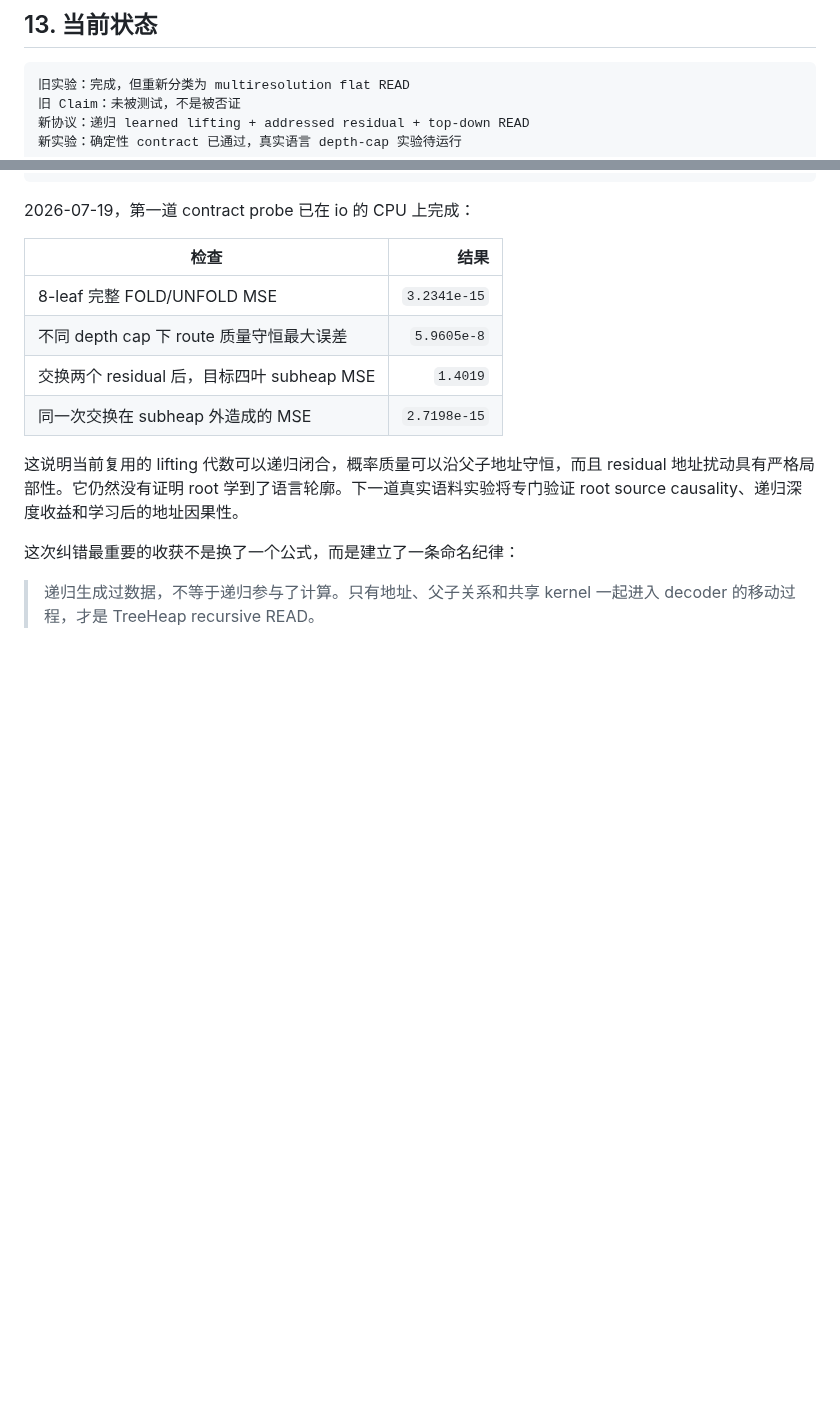
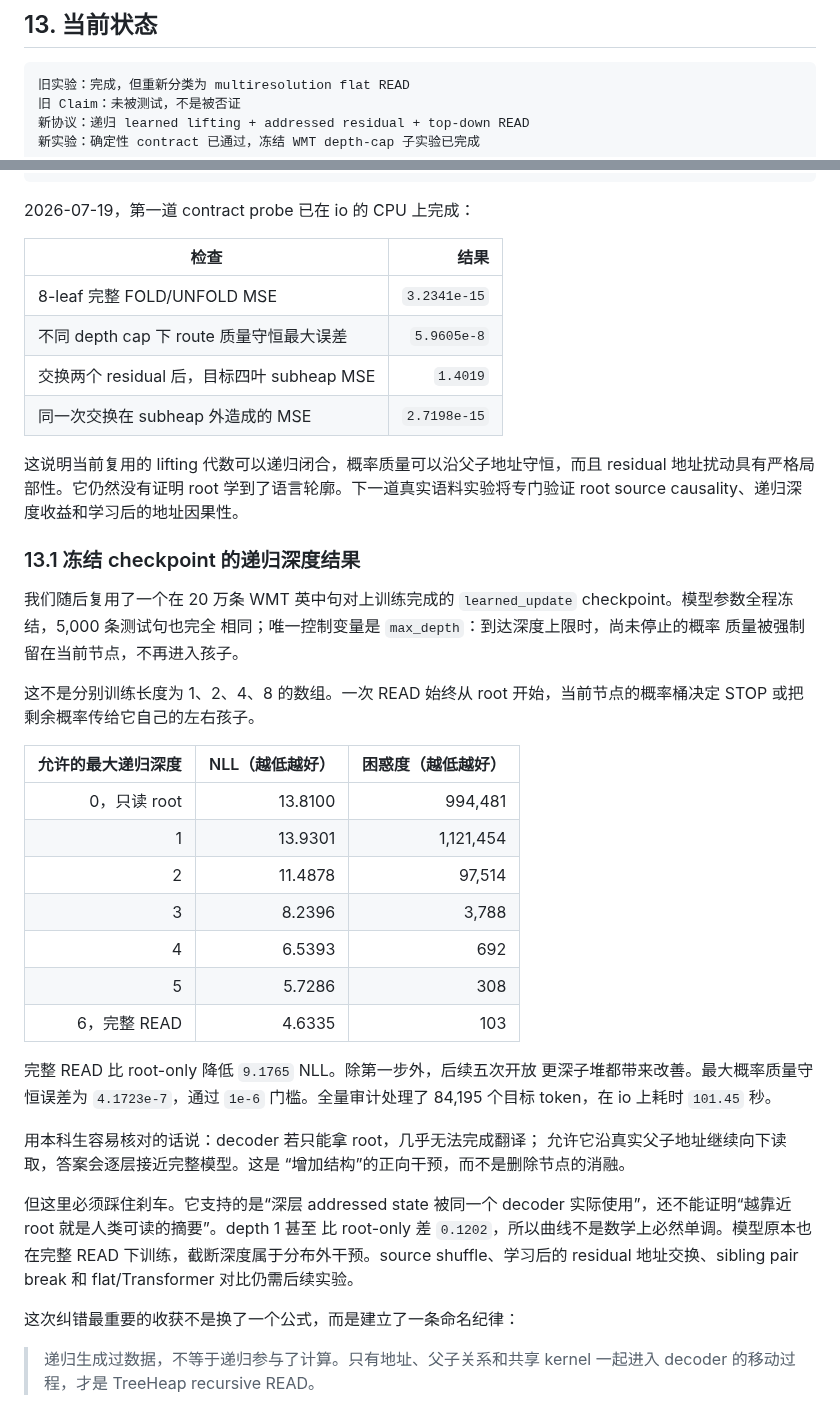
Before and after one commit to houming818/lostmap.cn, a Markdown page: src/spr/063-treeheap-decoder-depth-growth.md, 2 parts joined by grey strips. Drawn GitHub-style; blank space fills up the shorter version.

Commit message:
spr: report recursive depth checkpoint audit

````diff
--- a/src/spr/063-treeheap-decoder-depth-growth.md
+++ b/src/spr/063-treeheap-decoder-depth-growth.md
@@ -451,7 +451,7 @@ S3-TREE-LIFT-RECURSIVE-C01
 旧实验：完成，但重新分类为 multiresolution flat READ
 旧 Claim：未被测试，不是被否证
 新协议：递归 learned lifting + addressed residual + top-down READ
-新实验：确定性 contract 已通过，真实语言 depth-cap 实验待运行
+新实验：确定性 contract 已通过，冻结 WMT depth-cap 子实验已完成
 ```
 
 2026-07-19，第一道 contract probe 已在 io 的 CPU 上完成：
@@ -465,6 +465,41 @@ S3-TREE-LIFT-RECURSIVE-C01
 
 这说明当前复用的 lifting 代数可以递归闭合，概率质量可以沿父子地址守恒，而且 residual 地址扰动具有严格局部性。它仍然没有证明 root 学到了语言轮廓。下一道真实语料实验将专门验证 root source causality、递归深度收益和学习后的地址因果性。
 
+### 13.1 冻结 checkpoint 的递归深度结果
+
+我们随后复用了一个在 20 万条 WMT 英中句对上训练完成的
+`learned_update` checkpoint。模型参数全程冻结，5,000 条测试句也完全
+相同；唯一控制变量是 `max_depth`：到达深度上限时，尚未停止的概率
+质量被强制留在当前节点，不再进入孩子。
+
+这不是分别训练长度为 1、2、4、8 的数组。一次 READ 始终从 root
+开始，当前节点的概率桶决定 STOP 或把剩余概率传给它自己的左右孩子。
+
+| 允许的最大递归深度 | NLL（越低越好） | 困惑度（越低越好） |
+|---:|---:|---:|
+| 0，只读 root | 13.8100 | 994,481 |
+| 1 | 13.9301 | 1,121,454 |
+| 2 | 11.4878 | 97,514 |
+| 3 | 8.2396 | 3,788 |
+| 4 | 6.5393 | 692 |
+| 5 | 5.7286 | 308 |
+| 6，完整 READ | 4.6335 | 103 |
+
+完整 READ 比 root-only 降低 `9.1765` NLL。除第一步外，后续五次开放
+更深子堆都带来改善。最大概率质量守恒误差为 `4.1723e-7`，通过
+`1e-6` 门槛。全量审计处理了 84,195 个目标 token，在 io 上耗时
+`101.45` 秒。
+
+用本科生容易核对的话说：decoder 若只能拿 root，几乎无法完成翻译；
+允许它沿真实父子地址继续向下读取，答案会逐层接近完整模型。这是
+“增加结构”的正向干预，而不是删除节点的消融。
+
+但这里必须踩住刹车。它支持的是“深层 addressed state 被同一个 decoder
+实际使用”，还不能证明“越靠近 root 就是人类可读的摘要”。depth 1 甚至
+比 root-only 差 `0.1202`，所以曲线不是数学上必然单调。模型原本也在完整
+READ 下训练，截断深度属于分布外干预。source shuffle、学习后的 residual
+地址交换、sibling pair break 和 flat/Transformer 对比仍需后续实验。
+
 这次纠错最重要的收获不是换了一个公式，而是建立了一条命名纪律：
 
 > 递归生成过数据，不等于递归参与了计算。只有地址、父子关系和共享 kernel 一起进入 decoder 的移动过程，才是 TreeHeap recursive READ。
````
